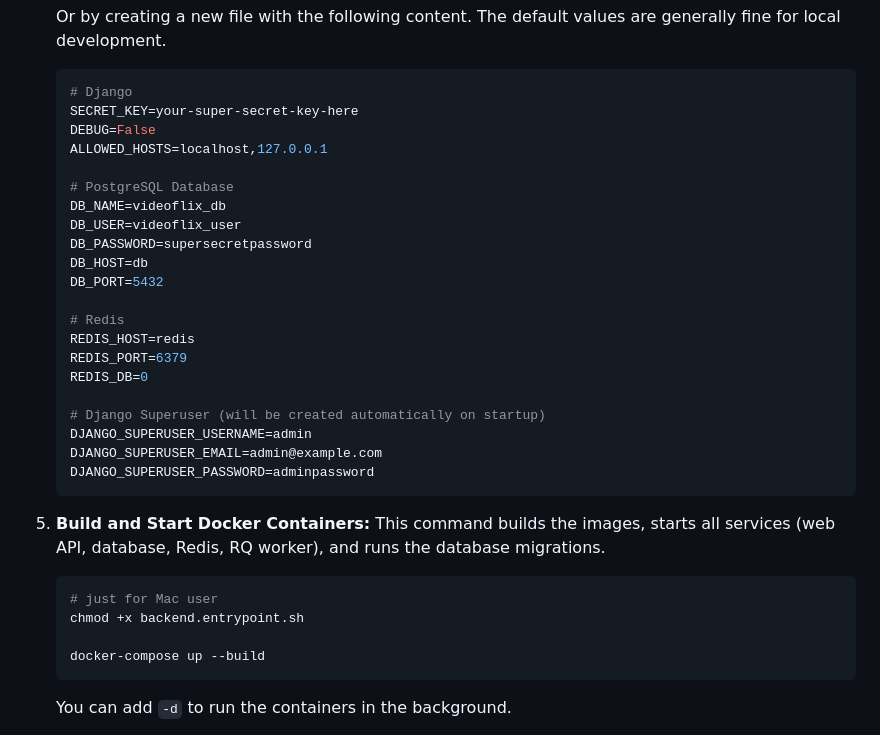
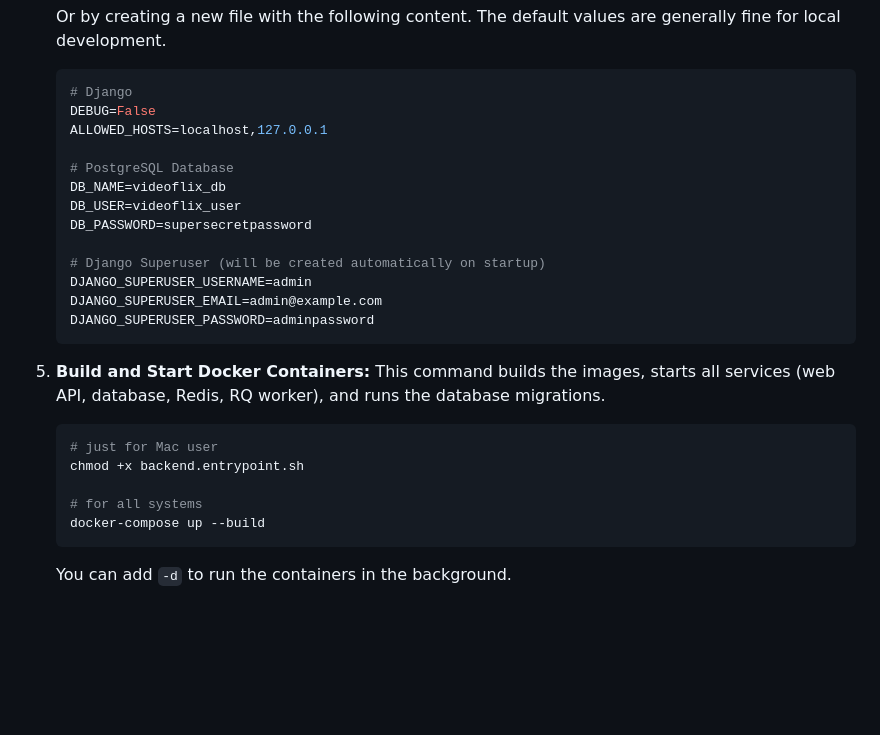
Before and after one commit to MartinBock1/Videoflix, a Markdown page: readme.md, the part around the change printed below. GitHub-like rendering; blank space fills up the shorter version.

````diff
--- a/readme.md
+++ b/readme.md
@@ -88,7 +88,6 @@ Follow these steps to run the project locally.
      Or by creating a new file with the following content. The default values are generally fine for local development.
     ```ini
     # Django
-    SECRET_KEY=your-super-secret-key-here
     DEBUG=False
     ALLOWED_HOSTS=localhost,127.0.0.1
 
@@ -96,13 +95,6 @@ Follow these steps to run the project locally.
     DB_NAME=videoflix_db
     DB_USER=videoflix_user
     DB_PASSWORD=supersecretpassword
-    DB_HOST=db
-    DB_PORT=5432
-
-    # Redis
-    REDIS_HOST=redis
-    REDIS_PORT=6379
-    REDIS_DB=0
 
     # Django Superuser (will be created automatically on startup)
     DJANGO_SUPERUSER_USERNAME=admin
@@ -116,6 +108,7 @@ Follow these steps to run the project locally.
     # just for Mac user
     chmod +x backend.entrypoint.sh
 
+    # for all systems
     docker-compose up --build
     ```
     You can add `-d` to run the containers in the background.
````
Also changed, not shown: other parts of readme.md (+1 -1 lines).
